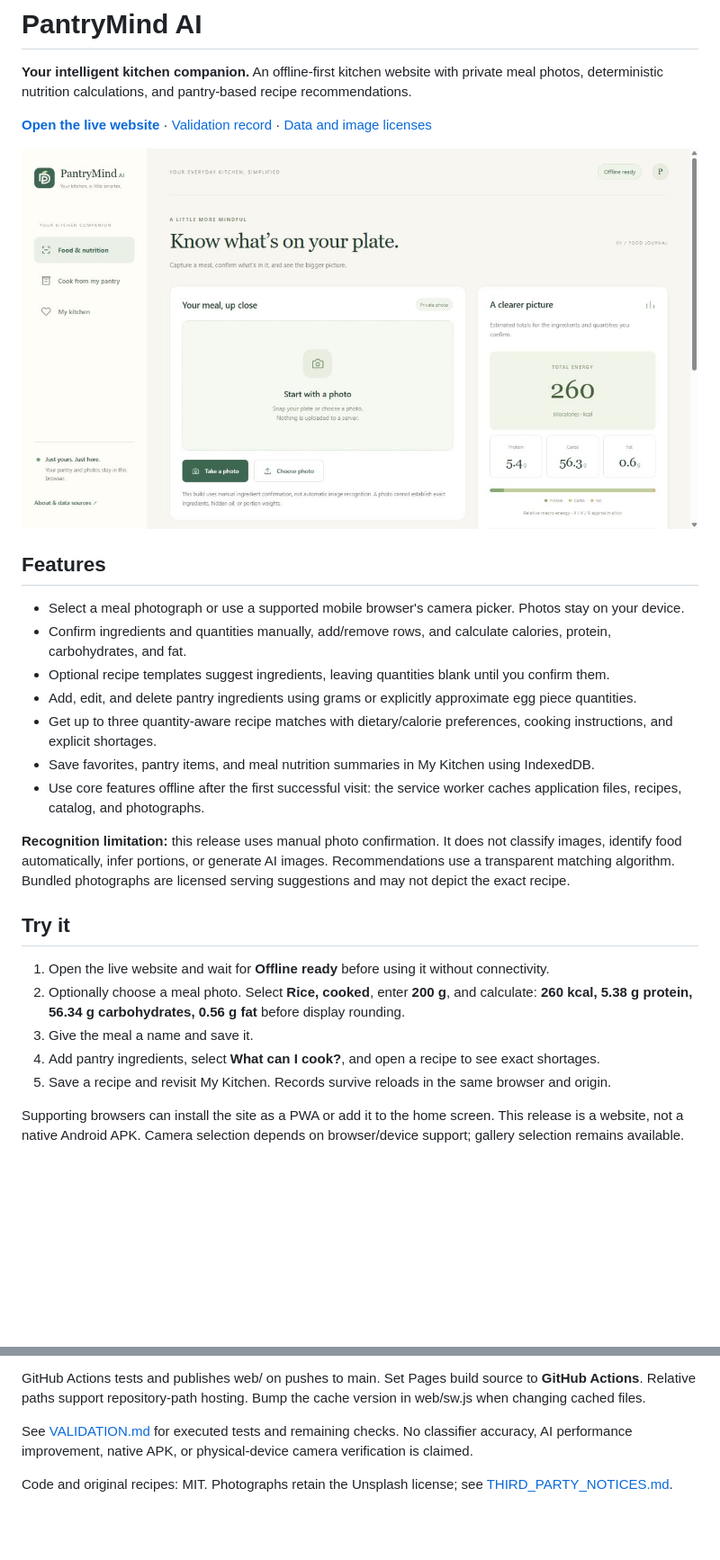
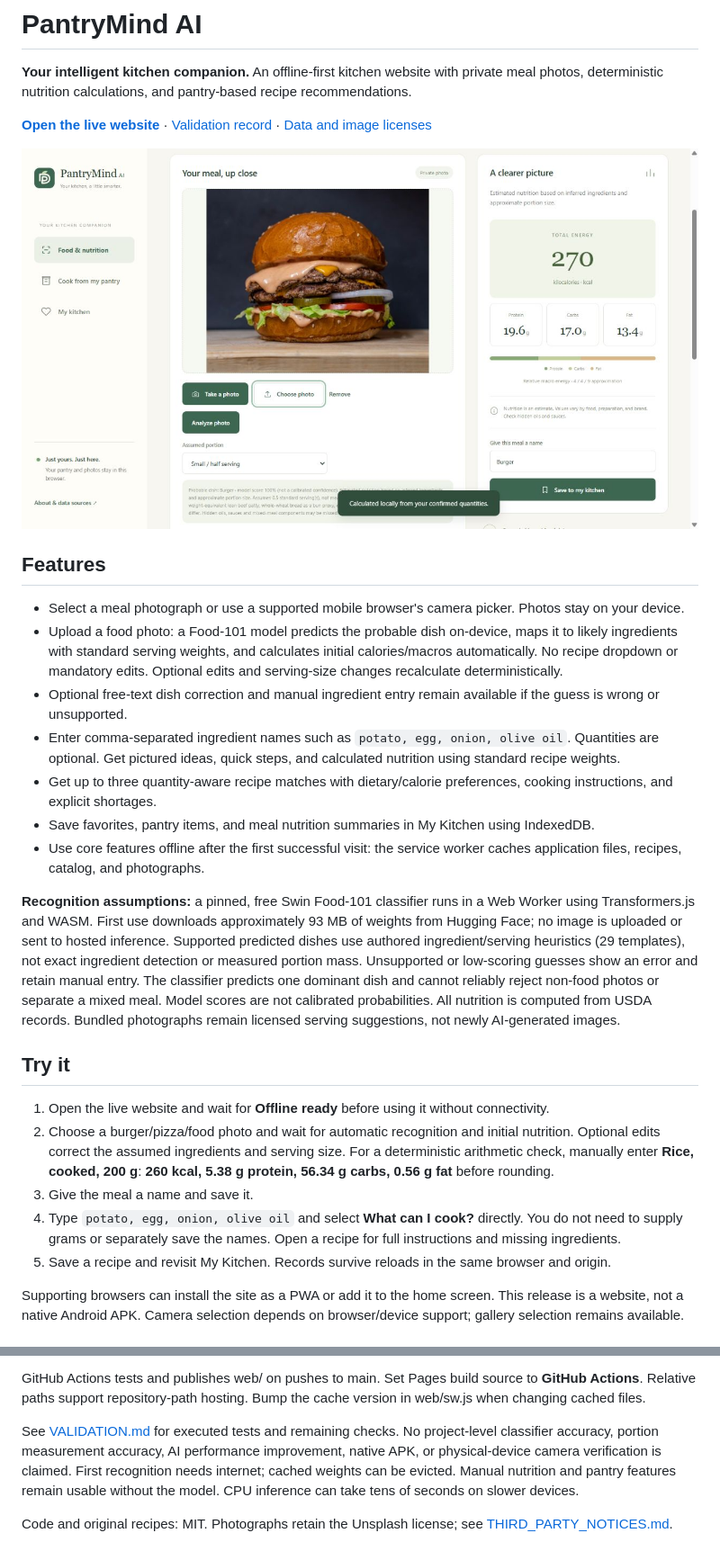
Before and after one commit to shihabbk18/PantryMind-AI, a Markdown page: README.md, 2 parts joined by grey strips. Shown at 90% size. GitHub-like rendering; pictures changed too: docs/website.png; blank space fills up the shorter version.

Commit message:
Fix automatic food photo estimates and names-only pantry ideas

```diff
--- a/README.md
+++ b/README.md
@@ -9,21 +9,21 @@
 ## Features
 
 - Select a meal photograph or use a supported mobile browser's camera picker. Photos stay on your device.
-- Confirm ingredients and quantities manually, add/remove rows, and calculate calories, protein, carbohydrates, and fat.
-- Optional recipe templates suggest ingredients, leaving quantities blank until you confirm them.
-- Add, edit, and delete pantry ingredients using grams or explicitly approximate egg piece quantities.
+- Upload a food photo: a Food-101 model predicts the probable dish on-device, maps it to likely ingredients with standard serving weights, and calculates initial calories/macros automatically. No recipe dropdown or mandatory edits. Optional edits and serving-size changes recalculate deterministically.
+- Optional free-text dish correction and manual ingredient entry remain available if the guess is wrong or unsupported.
+- Enter comma-separated ingredient names such as `potato, egg, onion, olive oil`. Quantities are optional. Get pictured ideas, quick steps, and calculated nutrition using standard recipe weights.
 - Get up to three quantity-aware recipe matches with dietary/calorie preferences, cooking instructions, and explicit shortages.
 - Save favorites, pantry items, and meal nutrition summaries in My Kitchen using IndexedDB.
 - Use core features offline after the first successful visit: the service worker caches application files, recipes, catalog, and photographs.
 
-**Recognition limitation:** this release uses manual photo confirmation. It does not classify images, identify food automatically, infer portions, or generate AI images. Recommendations use a transparent matching algorithm. Bundled photographs are licensed serving suggestions and may not depict the exact recipe.
+**Recognition assumptions:** a pinned, free Swin Food-101 classifier runs in a Web Worker using Transformers.js and WASM. First use downloads approximately 93 MB of weights from Hugging Face; no image is uploaded or sent to hosted inference. Supported predicted dishes use authored ingredient/serving heuristics (29 templates), not exact ingredient detection or measured portion mass. Unsupported or low-scoring guesses show an error and retain manual entry. The classifier predicts one dominant dish and cannot reliably reject non-food photos or separate a mixed meal. Model scores are not calibrated probabilities. All nutrition is computed from USDA records. Bundled photographs remain licensed serving suggestions, not newly AI-generated images.
 
 ## Try it
 
 1. Open the live website and wait for **Offline ready** before using it without connectivity.
-2. Optionally choose a meal photo. Select **Rice, cooked**, enter **200 g**, and calculate: **260 kcal, 5.38 g protein, 56.34 g carbohydrates, 0.56 g fat** before display rounding.
+2. Choose a burger/pizza/food photo and wait for automatic recognition and initial nutrition. Optional edits correct the assumed ingredients and serving size. For a deterministic arithmetic check, manually enter **Rice, cooked, 200 g**: **260 kcal, 5.38 g protein, 56.34 g carbs, 0.56 g fat** before rounding.
 3. Give the meal a name and save it.
-4. Add pantry ingredients, select **What can I cook?**, and open a recipe to see exact shortages.
+4. Type `potato, egg, onion, olive oil` and select **What can I cook?** directly. You do not need to supply grams or separately save the names. Open a recipe for full instructions and missing ingredients.
 5. Save a recipe and revisit My Kitchen. Records survive reloads in the same browser and origin.
 
 Supporting browsers can install the site as a PWA or add it to the home screen. This release is a website, not a native Android APK. Camera selection depends on browser/device support; gallery selection remains available.
@@ -85,6 +85,6 @@ The proposed Android/backend architecture was replaced by a static website at th
 
 GitHub Actions tests and publishes web/ on pushes to main. Set Pages build source to **GitHub Actions**. Relative paths support repository-path hosting. Bump the cache version in web/sw.js when changing cached files.
 
-See [VALIDATION.md](VALIDATION.md) for executed tests and remaining checks. No classifier accuracy, AI performance improvement, native APK, or physical-device camera verification is claimed.
+See [VALIDATION.md](VALIDATION.md) for executed tests and remaining checks. No project-level classifier accuracy, portion measurement accuracy, AI performance improvement, native APK, or physical-device camera verification is claimed. First recognition needs internet; cached weights can be evicted. Manual nutrition and pantry features remain usable without the model. CPU inference can take tens of seconds on slower devices.
 
 Code and original recipes: MIT. Photographs retain the Unsplash license; see [THIRD_PARTY_NOTICES.md](THIRD_PARTY_NOTICES.md).
```
Also changed, not shown: other parts of README.md (+3 -3 lines), THIRD_PARTY_NOTICES.md (+10 -0 lines), VALIDATION.md (+22 -0 lines), 16 other files.
